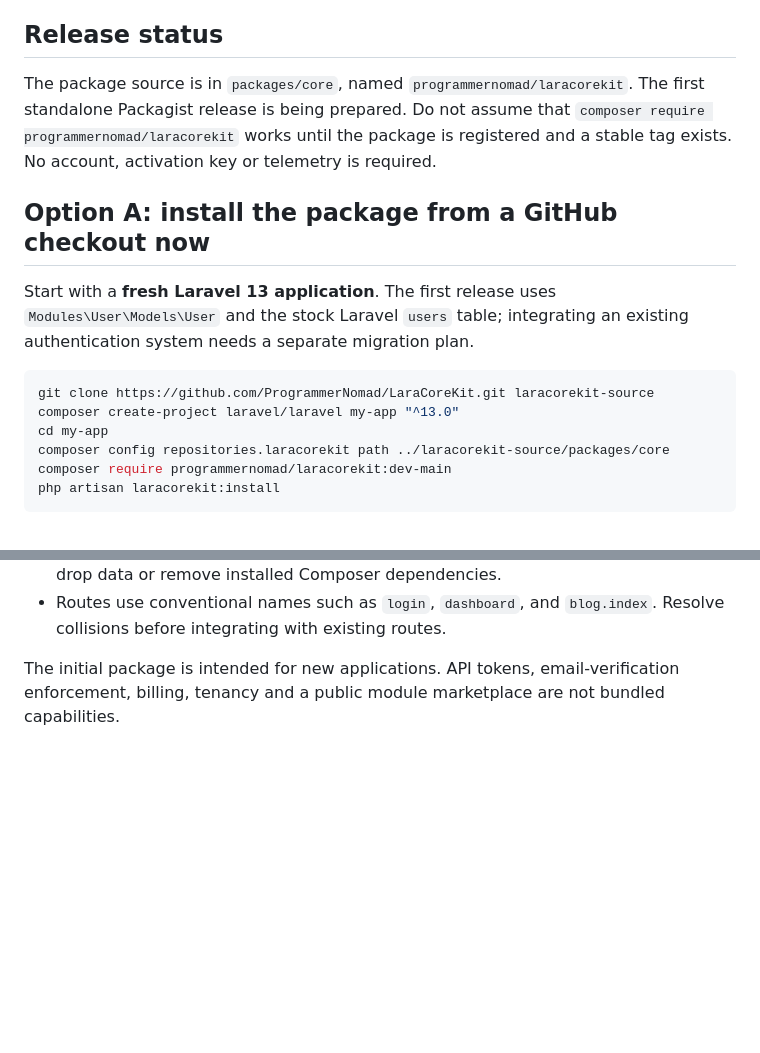
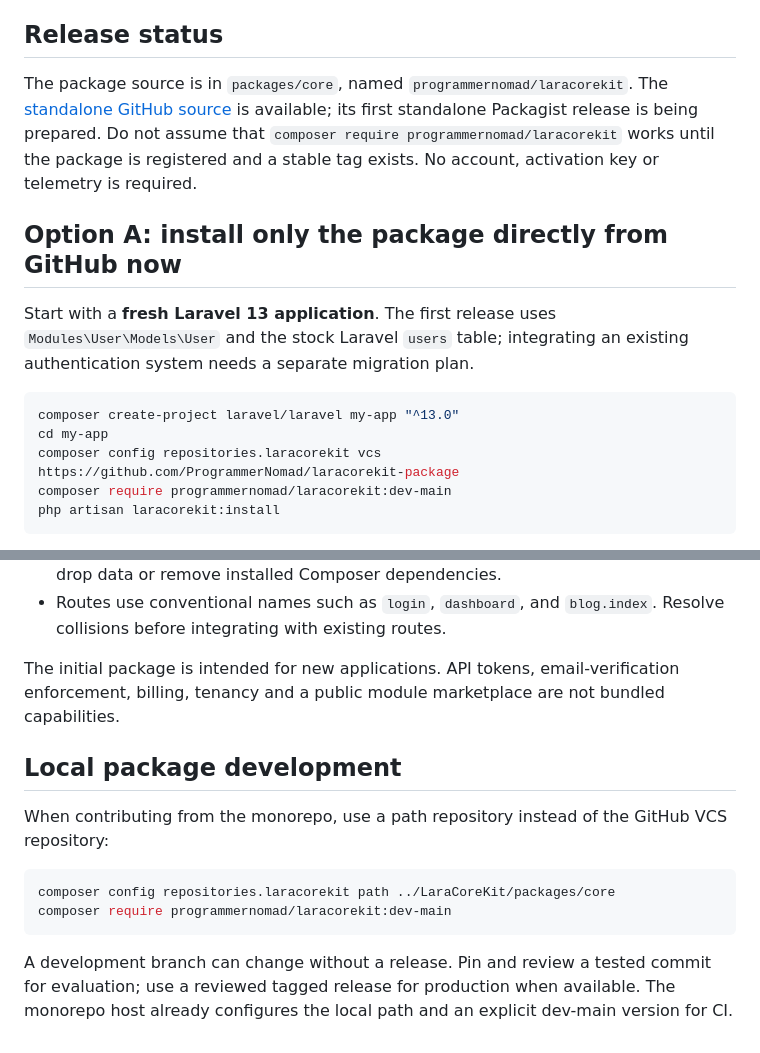
Before and after one commit to ProgrammerNomad/LaraCoreKit, a Markdown page: README.md, 2 parts joined by grey strips. GitHub-like rendering; blank space fills up the shorter version.

Commit message:
Document direct GitHub package installation before registry release

````diff
--- a/README.md
+++ b/README.md
@@ -8,17 +8,16 @@ LaraCoreKit is a reusable Laravel package for **both a public frontend and a Fil
 
 ## Release status
 
-The package source is in `packages/core`, named `programmernomad/laracorekit`. The first standalone Packagist release is being prepared. Do not assume that `composer require programmernomad/laracorekit` works until the package is registered and a stable tag exists. No account, activation key or telemetry is required.
+The package source is in `packages/core`, named `programmernomad/laracorekit`. The [standalone GitHub source](https://github.com/ProgrammerNomad/laracorekit-package) is available; its first standalone Packagist release is being prepared. Do not assume that `composer require programmernomad/laracorekit` works until the package is registered and a stable tag exists. No account, activation key or telemetry is required.
 
-## Option A: install the package from a GitHub checkout now
+## Option A: install only the package directly from GitHub now
 
 Start with a **fresh Laravel 13 application**. The first release uses `Modules\User\Models\User` and the stock Laravel `users` table; integrating an existing authentication system needs a separate migration plan.
 
 ```bash
-git clone https://github.com/ProgrammerNomad/LaraCoreKit.git laracorekit-source
 composer create-project laravel/laravel my-app "^13.0"
 cd my-app
-composer config repositories.laracorekit path ../laracorekit-source/packages/core
+composer config repositories.laracorekit vcs https://github.com/ProgrammerNomad/laracorekit-package
 composer require programmernomad/laracorekit:dev-main
 php artisan laracorekit:install
 ```
@@ -85,3 +84,14 @@ Use the commands above only after release availability is verified. The package
 - Routes use conventional names such as `login`, `dashboard`, and `blog.index`. Resolve collisions before integrating with existing routes.
 
 The initial package is intended for new applications. API tokens, email-verification enforcement, billing, tenancy and a public module marketplace are not bundled capabilities.
+
+## Local package development
+
+When contributing from the monorepo, use a path repository instead of the GitHub VCS repository:
+
+```bash
+composer config repositories.laracorekit path ../LaraCoreKit/packages/core
+composer require programmernomad/laracorekit:dev-main
+```
+
+A development branch can change without a release. Pin and review a tested commit for evaluation; use a reviewed tagged release for production when available. The monorepo host already configures the local path and an explicit dev-main version for CI.
````
